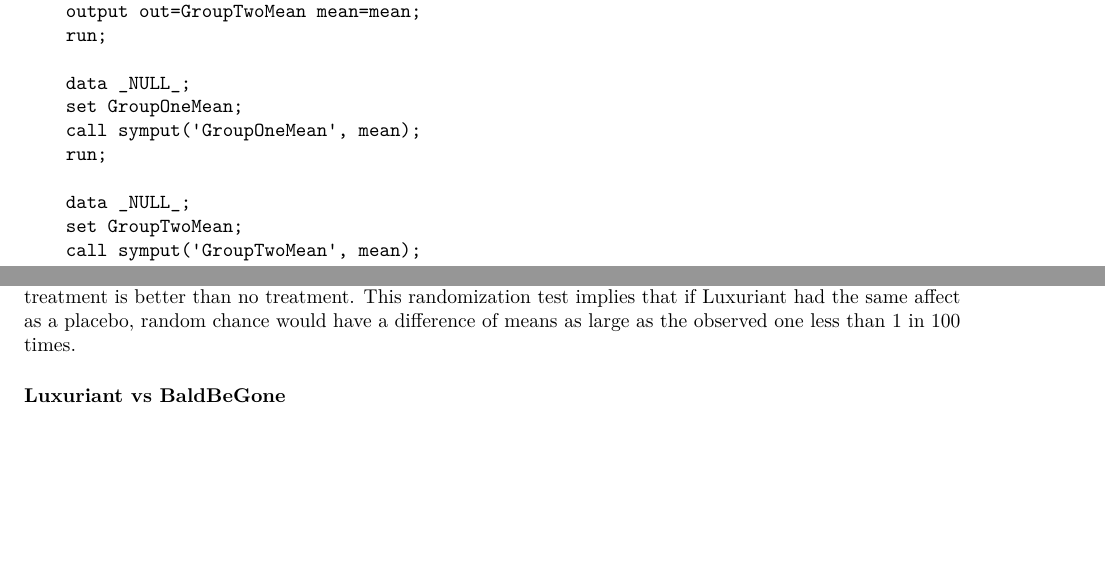
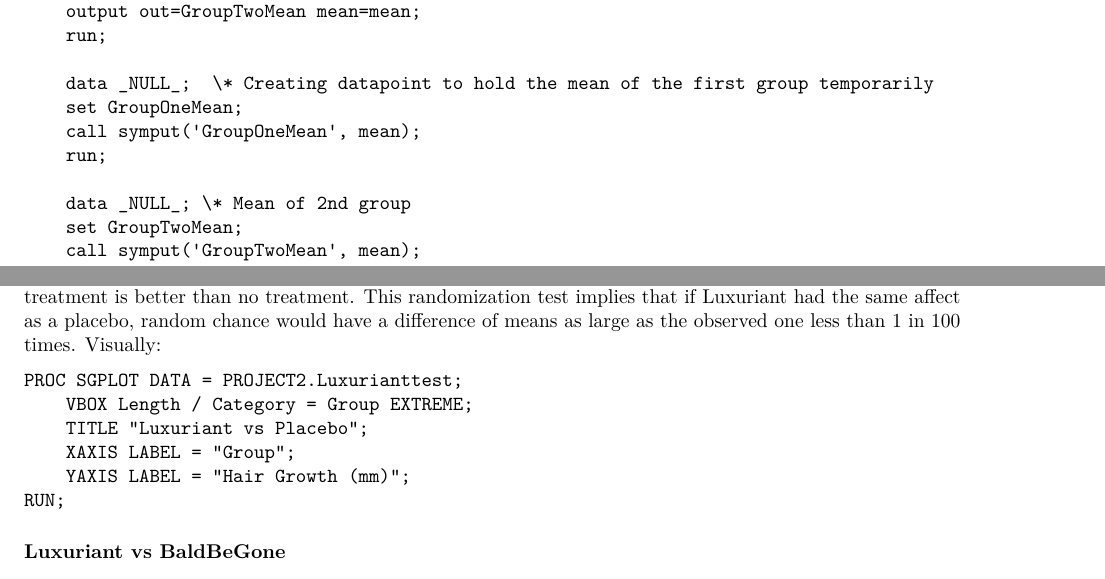
Before and after one commit to mcoudert2000/MT5763_2_180018876, an R Markdown document (MT5763_2_180018876.Rmd): two parts of pages 4 and 5 of 7, joined at a grey line, cut so that both start at the same text, the shorter picture padded with empty space. Rendered offline with R 4.5, knitr and Pandoc, then LaTeX, with nearby package versions.

Commit message:
Adding plot

````diff
--- a/MT5763_2_180018876.Rmd
+++ b/MT5763_2_180018876.Rmd
@@ -162,12 +160,12 @@
 	output out=GroupTwoMean mean=mean;
 	run;
 
-	data _NULL_;
+	data _NULL_;  \* Creating datapoint to hold the mean of the first group temporarily
 	set GroupOneMean;
 	call symput('GroupOneMean', mean);
 	run;
 
-	data _NULL_;
+	data _NULL_; \* Mean of 2nd group
 	set GroupTwoMean;
 	call symput('GroupTwoMean', mean);
 	run;
@@ -219,6 +221,15 @@
 run;
 ```
 0 of the 100 generated samples have a difference of mean greater than the sample implying that the Luxuriant treatment is better than no treatment. This randomization test implies that if Luxuriant had the same affect as a placebo, random chance would have a difference of means as large as the observed one less than 1 in 100 times.
+Visually:
+```
+PROC SGPLOT DATA = PROJECT2.Luxurianttest;
+	VBOX Length / Category = Group EXTREME;
+	TITLE "Luxuriant vs Placebo";
+	XAXIS LABEL = "Group";
+	YAXIS LABEL = "Hair Growth (mm)";
+RUN;
+```
 
 
 ### Luxuriant vs BaldBeGone
````
Also changed, not shown: MT5763_2_180018876.Rmd (6 more changed lines).
